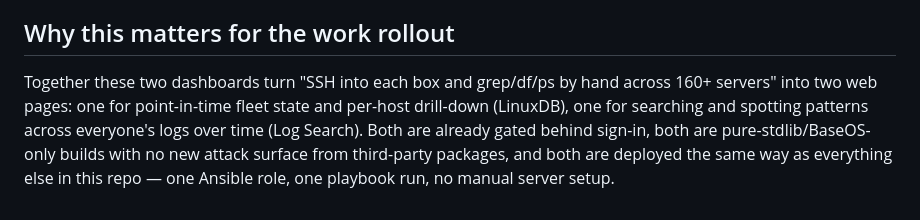
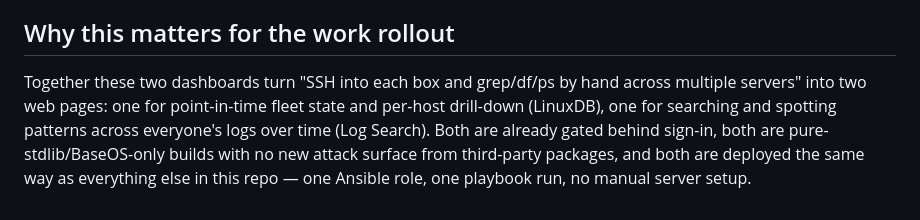
Before and after one commit to sjsp123/ansible-fleetsight, a Markdown page: docs/screenshots/README.md, the part around the change. GitHub-like rendering.

Commit message:
Fix typo in README.md regarding server access

```diff
--- a/docs/screenshots/README.md
+++ b/docs/screenshots/README.md
@@ -161,7 +161,7 @@ needing a full configuration-management diff tool.
 ## Why this matters for the work rollout
 
 Together these two dashboards turn "SSH into each box and grep/df/ps
-by hand across 160+ servers" into two web pages: one for point-in-time
+by hand across multiple servers" into two web pages: one for point-in-time
 fleet state and per-host drill-down (LinuxDB), one for searching and
 spotting patterns across everyone's logs over time (Log Search). Both
 are already gated behind sign-in, both are pure-stdlib/BaseOS-only
```
